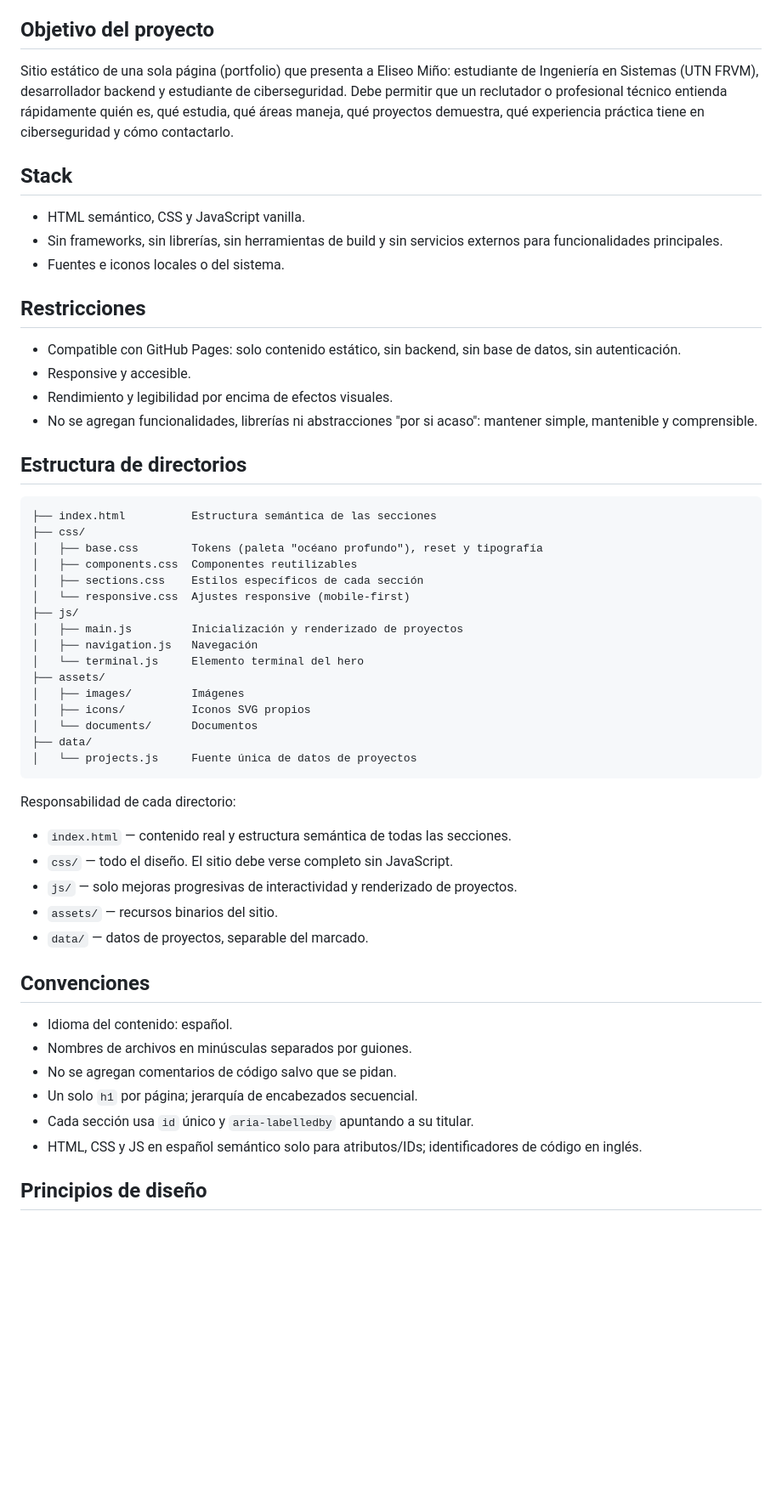
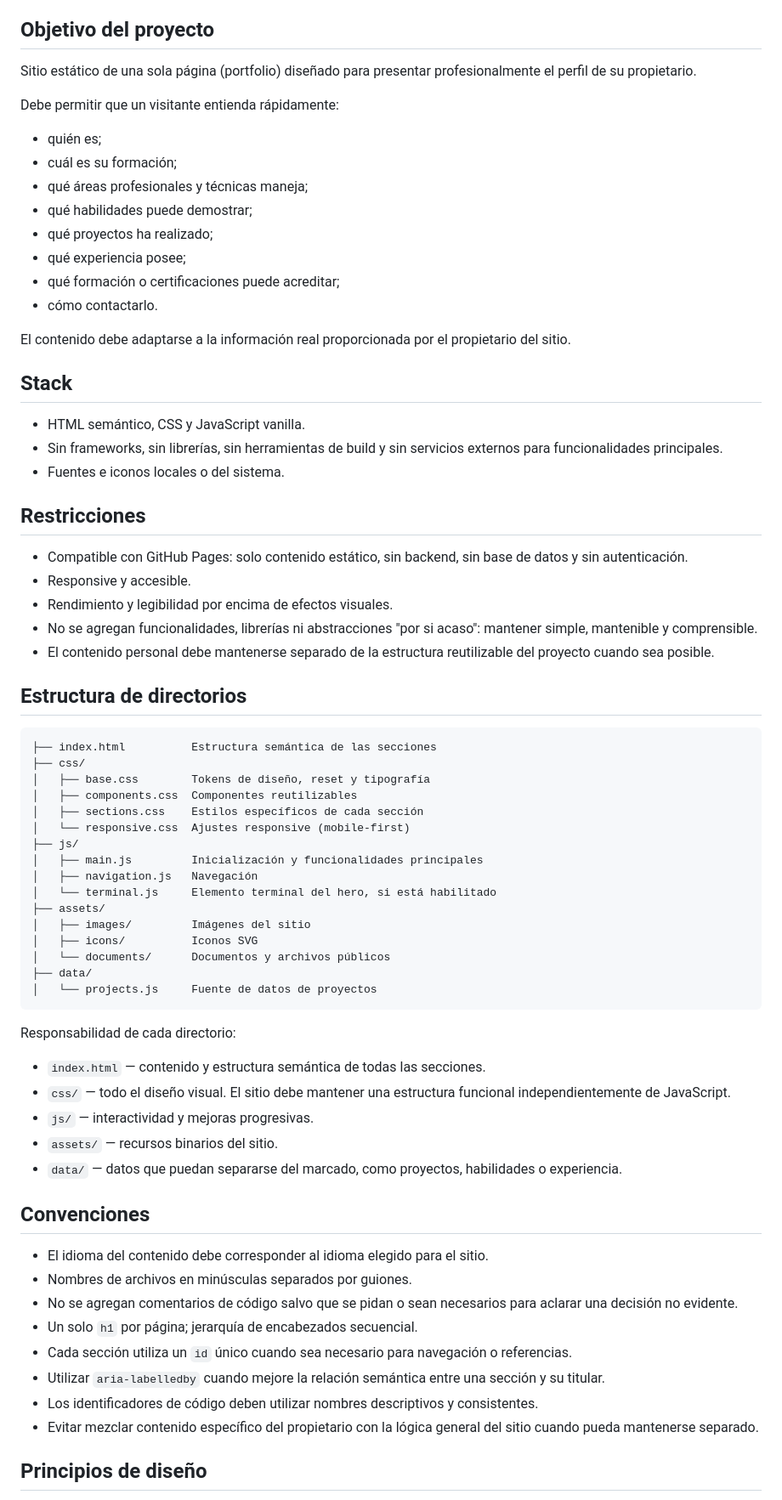
Before and after one commit to EliseoMino/EliseoMino.github.io, a Markdown page: AGENTS.md, the part around one of its changes. Shown at 85% size. Drawn GitHub-style; blank space fills up the shorter version.

Commit message:
Revise AGENTS.md for improved project guidelines
Updated project guidelines to enhance clarity and detail regarding the portfolio site structure, content, and design principles.

````diff
--- a/AGENTS.md
+++ b/AGENTS.md
@@ -4,58 +4,74 @@ Guía para agentes (IA o humanos) que trabajen en este repositorio.
 
 ## Objetivo del proyecto
 
-Sitio estático de una sola página (portfolio) que presenta a Eliseo Miño: estudiante de Ingeniería en Sistemas (UTN FRVM), desarrollador backend y estudiante de ciberseguridad. Debe permitir que un reclutador o profesional técnico entienda rápidamente quién es, qué estudia, qué áreas maneja, qué proyectos demuestra, qué experiencia práctica tiene en ciberseguridad y cómo contactarlo.
+Sitio estático de una sola página (portfolio) diseñado para presentar profesionalmente el perfil de su propietario.
+
+Debe permitir que un visitante entienda rápidamente:
+
+* quién es;
+* cuál es su formación;
+* qué áreas profesionales y técnicas maneja;
+* qué habilidades puede demostrar;
+* qué proyectos ha realizado;
+* qué experiencia posee;
+* qué formación o certificaciones puede acreditar;
+* cómo contactarlo.
+
+El contenido debe adaptarse a la información real proporcionada por el propietario del sitio.
 
 ## Stack
 
-- HTML semántico, CSS y JavaScript vanilla.
-- Sin frameworks, sin librerías, sin herramientas de build y sin servicios externos para funcionalidades principales.
-- Fuentes e iconos locales o del sistema.
+* HTML semántico, CSS y JavaScript vanilla.
+* Sin frameworks, sin librerías, sin herramientas de build y sin servicios externos para funcionalidades principales.
+* Fuentes e iconos locales o del sistema.
 
 ## Restricciones
 
-- Compatible con GitHub Pages: solo contenido estático, sin backend, sin base de datos, sin autenticación.
-- Responsive y accesible.
-- Rendimiento y legibilidad por encima de efectos visuales.
-- No se agregan funcionalidades, librerías ni abstracciones "por si acaso": mantener simple, mantenible y comprensible.
+* Compatible con GitHub Pages: solo contenido estático, sin backend, sin base de datos y sin autenticación.
+* Responsive y accesible.
+* Rendimiento y legibilidad por encima de efectos visuales.
+* No se agregan funcionalidades, librerías ni abstracciones "por si acaso": mantener simple, mantenible y comprensible.
+* El contenido personal debe mantenerse separado de la estructura reutilizable del proyecto cuando sea posible.
 
 ## Estructura de directorios
 
-```
+```text
 ├── index.html          Estructura semántica de las secciones
 ├── css/
-│   ├── base.css        Tokens (paleta "océano profundo"), reset y tipografía
+│   ├── base.css        Tokens de diseño, reset y tipografía
 │   ├── components.css  Componentes reutilizables
 │   ├── sections.css    Estilos específicos de cada sección
 │   └── responsive.css  Ajustes responsive (mobile-first)
 ├── js/
-│   ├── main.js         Inicialización y renderizado de proyectos
+│   ├── main.js         Inicialización y funcionalidades principales
 │   ├── navigation.js   Navegación
-│   └── terminal.js     Elemento terminal del hero
+│   └── terminal.js     Elemento terminal del hero, si está habilitado
 ├── assets/
-│   ├── images/         Imágenes
-│   ├── icons/          Iconos SVG propios
-│   └── documents/      Documentos
+│   ├── images/         Imágenes del sitio
+│   ├── icons/          Iconos SVG
+│   └── documents/      Documentos y archivos públicos
 ├── data/
-│   └── projects.js     Fuente única de datos de proyectos
+│   └── projects.js     Fuente de datos de proyectos
 ```
 
 Responsabilidad de cada directorio:
 
-- `index.html` — contenido real y estructura semántica de todas las secciones.
-- `css/` — todo el diseño. El sitio debe verse completo sin JavaScript.
-- `js/` — solo mejoras progresivas de interactividad y renderizado de proyectos.
-- `assets/` — recursos binarios del sitio.
-- `data/` — datos de proyectos, separable del marcado.
+* `index.html` — contenido y estructura semántica de todas las secciones.
+* `css/` — todo el diseño visual. El sitio debe mantener una estructura funcional independientemente de JavaScript.
+* `js/` — interactividad y mejoras progresivas.
+* `assets/` — recursos binarios del sitio.
+* `data/` — datos que puedan separarse del marcado, como proyectos, habilidades o experiencia.
 
 ## Convenciones
 
-- Idioma del contenido: español.
-- Nombres de archivos en minúsculas separados por guiones.
-- No se agregan comentarios de código salvo que se pidan.
-- Un solo `h1` por página; jerarquía de encabezados secuencial.
-- Cada sección usa `id` único y `aria-labelledby` apuntando a su titular.
-- HTML, CSS y JS en español semántico solo para atributos/IDs; identificadores de código en inglés.
+* El idioma del contenido debe corresponder al idioma elegido para el sitio.
+* Nombres de archivos en minúsculas separados por guiones.
+* No se agregan comentarios de código salvo que se pidan o sean necesarios para aclarar una decisión no evidente.
+* Un solo `h1` por página; jerarquía de encabezados secuencial.
+* Cada sección utiliza un `id` único cuando sea necesario para navegación o referencias.
+* Utilizar `aria-labelledby` cuando mejore la relación semántica entre una sección y su titular.
+* Los identificadores de código deben utilizar nombres descriptivos y consistentes.
+* Evitar mezclar contenido específico del propietario con la lógica general del sitio cuando pueda mantenerse separado.
 
 ## Principios de diseño
 
````
Also changed, not shown: other parts of AGENTS.md (+98 -32 lines).
